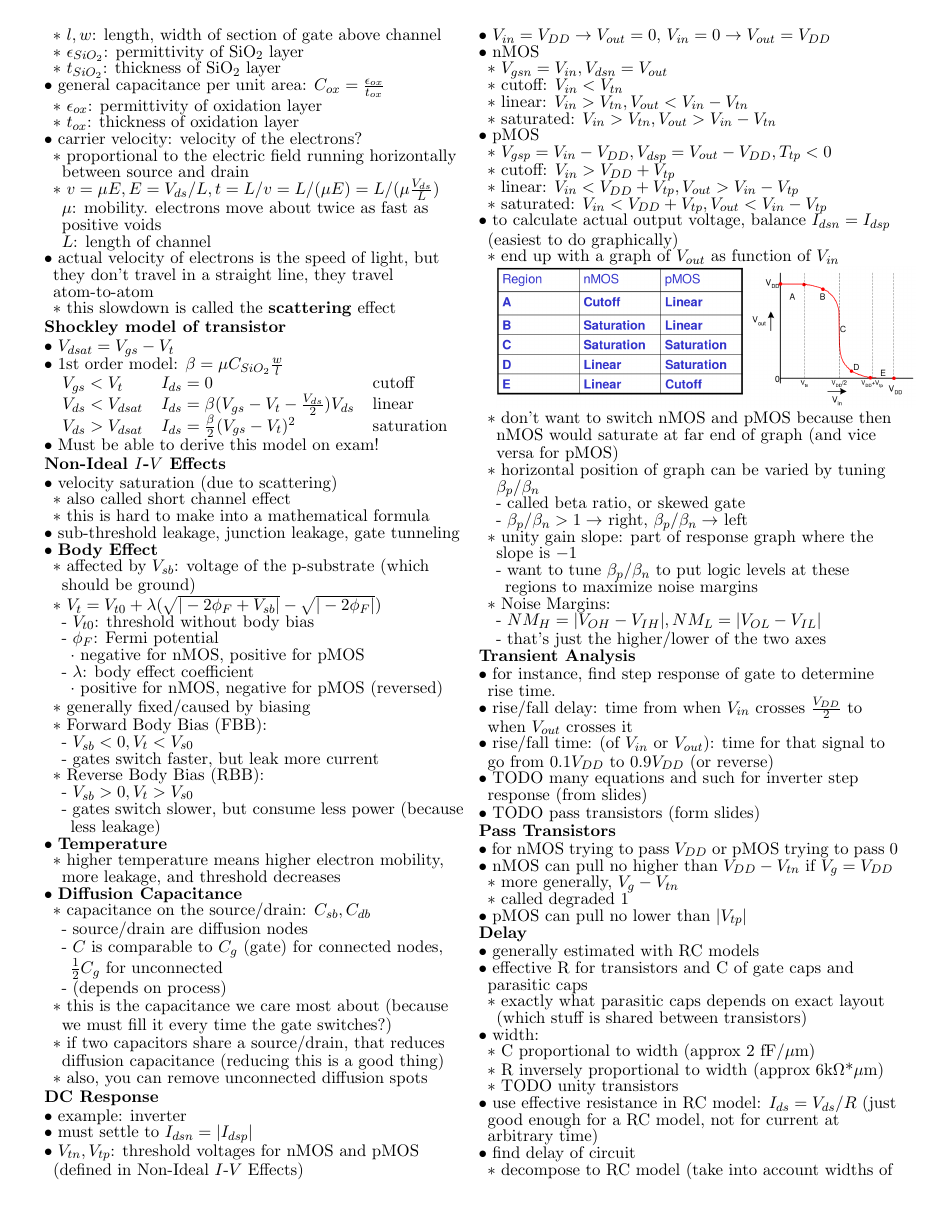
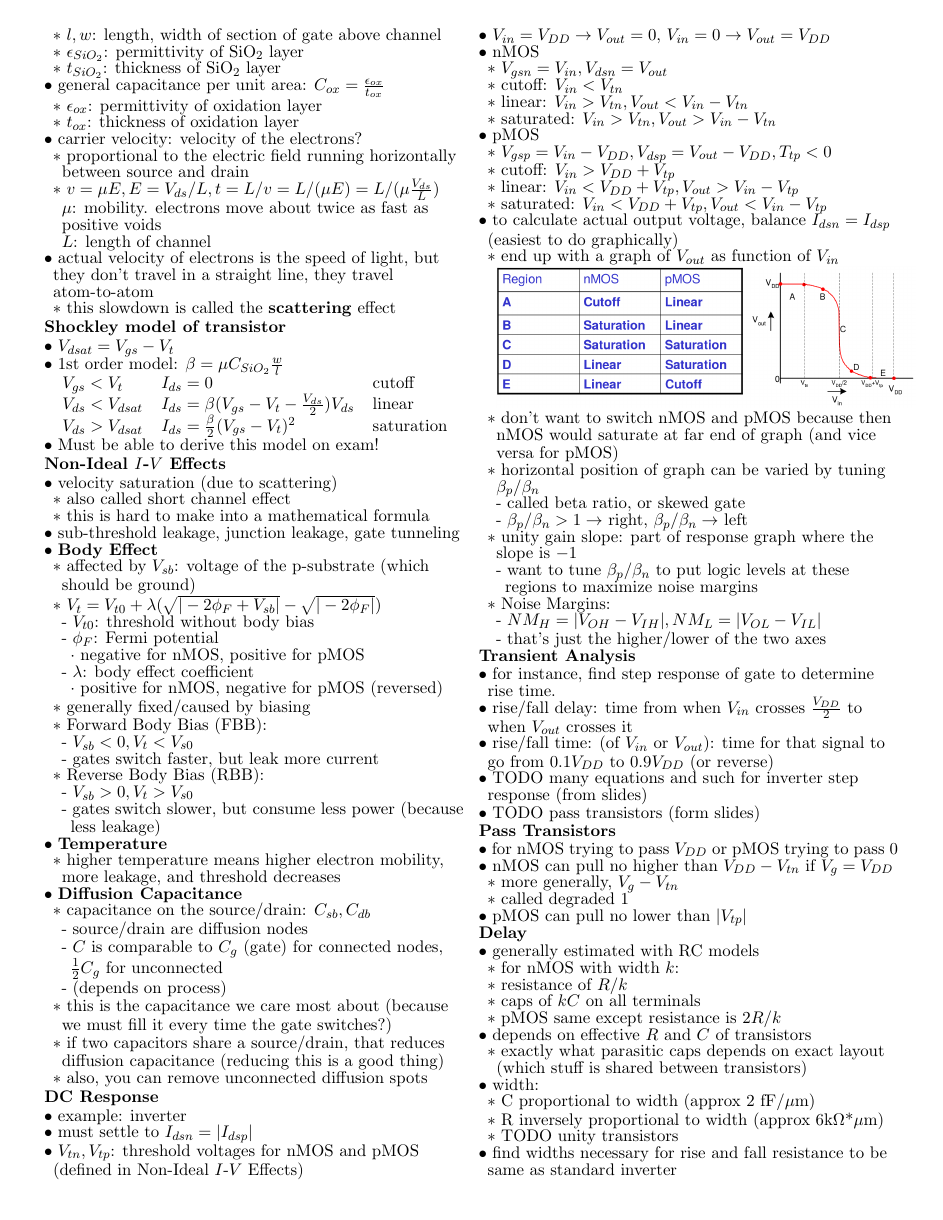
Before and after one commit to madewithlinux/refsheets, a LaTeX document (ecen454_refsheet.tex): page 2 of 3. Compiled offline with pdfLaTeX.

Commit message:
more ecen stuff

```diff
--- a/ecen454_refsheet.tex
+++ b/ecen454_refsheet.tex
@@ -294,14 +294,23 @@ femto & f     & $10^{-15}$ & 0.000 000 000 000 001        \\ \hline
 % lecture 6
 \zzz{Delay}
   \1 generally estimated with RC models
-  \1 effective R for transistors and C of gate caps and parasitic caps
-  \2 exactly what parasitic caps depends on exact layout (which stuff is shared between transistors)
+    \2 for nMOS with width $k$:
+    \2 resistance of $R/k$
+    \2 caps of $kC$ on all terminals
+    \2 pMOS same except resistance is $2R/k$
+  \1 depends on effective $R$ and $C$ of transistors
+    \2 exactly what parasitic caps depends on exact layout (which stuff is shared between transistors)
   \1 width:
     \2 C proportional to width
      (approx 2 fF/$\mu$m)
     \2 R inversely proportional to width
       (approx 6k$\Omega$*$\mu$m)
     \2 TODO unity transistors
+  \1 find widths necessary for rise and fall resistance to be same as standard inverter
+    \2 pMOS is about half as conductive as nMOS, so the inverter has nMOS=1, pMOS=2
+    \2 larger width $\rightarrow$ smaller $R$
+    \2 transistors in series: delay adds, so double the width
+    \2 transistors in parallel: same as a single transistor (because we assume worst case of only one being active)
   \1 use effective resistance in RC model: $I_{ds}=V_{ds}/R$
     (just good enough for a RC model, not for current at arbitrary time)
   \1 find delay of circuit
```
Also changed, not shown: Makefile, ecen325_refsheet.pdf, ecen454_refsheet.pdf, ecen454_refsheet.tex (11 more changed lines).
